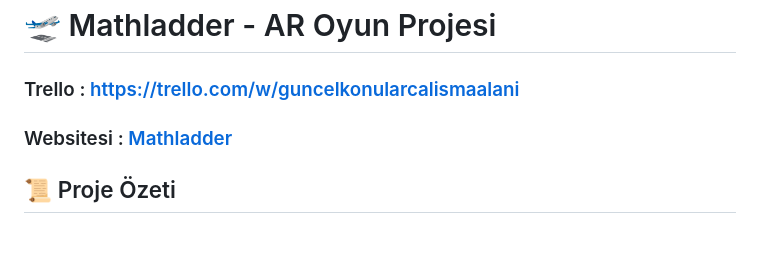
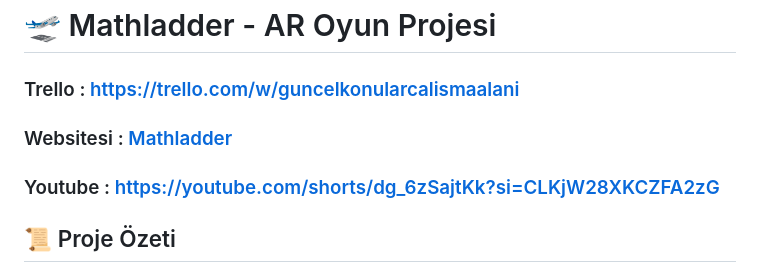
Before and after one commit to ieavci/Mathladder, a Markdown page: README.md, the part around the change. Rendered like a GitHub page; blank space fills up the shorter version.

```diff
--- a/README.md
+++ b/README.md
@@ -1,6 +1,7 @@
 # 🛫 Mathladder - AR Oyun Projesi
 ### Trello : https://trello.com/w/guncelkonularcalismaalani
 ### Websitesi : [Mathladder](https://ismailavcidev.github.io/)
+### Youtube : https://youtube.com/shorts/dg_6zSajtKk?si=CLKjW28XKCZFA2zG
 ## 📜 Proje Özeti
 Bu proje, uçak içinde çocuklu ailelere yönelik bir eğlence sistemi olarak geliştirilmiştir. Android tabanlı artırılmış gerçeklik (AR) oyunu, çocukların uzun uçak yolculuklarında keyifli vakit geçirmesini sağlamayı hedefler. Kullanıcılar, matematiksel işlemleri çözerek ilerler ve başarıdan sonra ödüllerle karşılaşır.
 
```
